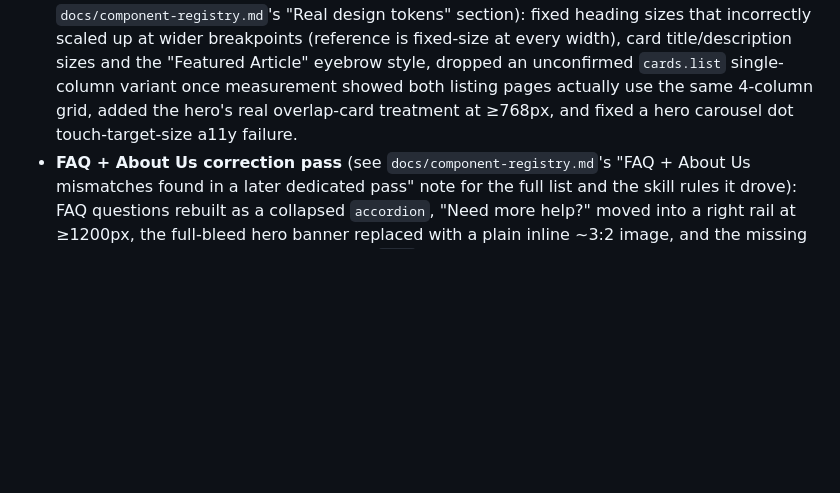
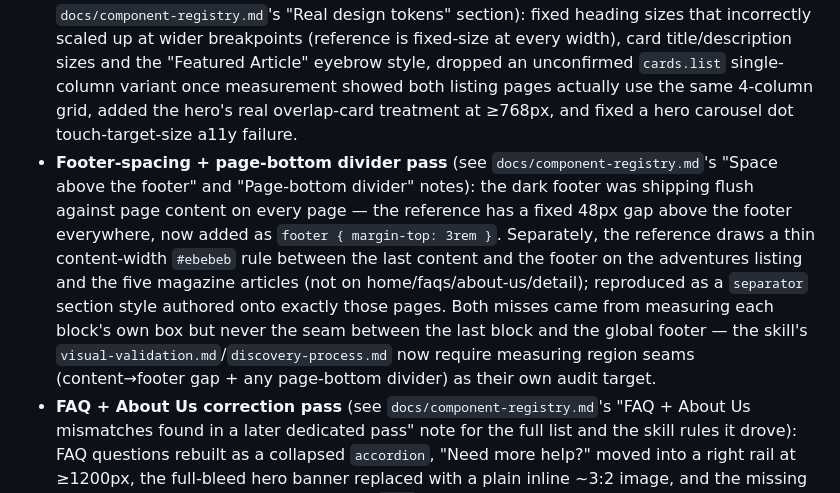
Before and after one commit to harishreddyct/wknd-ref-to-repli, a Markdown page: docs/page-registry.md, the part around the change. Drawn GitHub-style; blank space fills up the shorter version.

```diff
--- a/docs/page-registry.md
+++ b/docs/page-registry.md
@@ -53,4 +53,5 @@ So as of the current deployment:
 - **Bugs found and fixed** (see `docs/component-registry.md`'s DA authoring constraint note for the full root-cause explanation): header/footer CSS wasn't loading at all (JS-only import bug); `hero`'s single-image variant never rendered (missing `data-active`); the mobile nav toggle's expand/collapse logic was inverted; a hero CSS rule collapsed every single-image hero to zero height once pictures had to be div-wrapped for DA; `breadcrumbs`/`meta-list`/`filters`/`byline` all lost their styling because they were authored as native lists/plain text rather than div-row blocks (rebuilt as real blocks); footer social-icon `aria-label`s were being stripped (now set client-side); a heading-level skip (h1→h3) in article bodies; `aria-label` on plain content anchors is *always* stripped by DA regardless of block context (confirmed directly) — the "Read More" CTA's SEO link-text issue was fixed by making the visible text descriptive ("Read Camping in Western Australia"), not by adding an aria-label; plus an earlier color-contrast failure, two touch-target-size failures, and a missing `<h2>` heading-order gap from the very first mock-content pass.
 - **Lighthouse CLS noise**: one measurement run showed a spurious CLS regression on two pages when testing against the live CDN over a real network; re-running the exact same audit immediately after returned a perfect score. Treated as lab-data network variance, not a real defect. The same was seen with a one-off performance dip to 71 on `/` in one run; a re-run returned to 93.
 - **Visual redesign pass** (this project initially shipped with invented placeholder colors/type/layout, later corrected against the reference's real computed styles — see `docs/component-registry.md`'s "Real design tokens" section): fixed heading sizes that incorrectly scaled up at wider breakpoints (reference is fixed-size at every width), card title/description sizes and the "Featured Article" eyebrow style, dropped an unconfirmed `cards.list` single-column variant once measurement showed both listing pages actually use the same 4-column grid, added the hero's real overlap-card treatment at ≥768px, and fixed a hero carousel dot touch-target-size a11y failure.
+- **Footer-spacing + page-bottom divider pass** (see `docs/component-registry.md`'s "Space above the footer" and "Page-bottom divider" notes): the dark footer was shipping flush against page content on every page — the reference has a fixed 48px gap above the footer everywhere, now added as `footer { margin-top: 3rem }`. Separately, the reference draws a thin content-width `#ebebeb` rule between the last content and the footer on the adventures listing and the five magazine articles (not on home/faqs/about-us/detail); reproduced as a `separator` section style authored onto exactly those pages. Both misses came from measuring each block's own box but never the seam between the last block and the global footer — the skill's `visual-validation.md`/`discovery-process.md` now require measuring region seams (content→footer gap + any page-bottom divider) as their own audit target.
 - **FAQ + About Us correction pass** (see `docs/component-registry.md`'s "FAQ + About Us mismatches found in a later dedicated pass" note for the full list and the skill rules it drove): FAQ questions rebuilt as a collapsed `accordion`, "Need more help?" moved into a right rail at ≥1200px, the full-bleed hero banner replaced with a plain inline ~3:2 image, and the missing FAQ intro paragraph restored; About Us `team` cards re-measured and corrected (164px portraits, uppercase role line, three dark social icon buttons, shared 4-column grid with the invented `guides` variant removed), the "Our Contributors" heading and both section intro paragraphs fixed. The earlier FAQ heading-order handling (h1→h3 skip "fixed" by relocating "Need more help?" to the top of the page) is **no longer a deviation**: the accordion questions are `<h2>`, so the outline is gap-free in document order and no content is relocated.
```
Also changed, not shown: docs/component-registry.md (+5 -1 lines).
